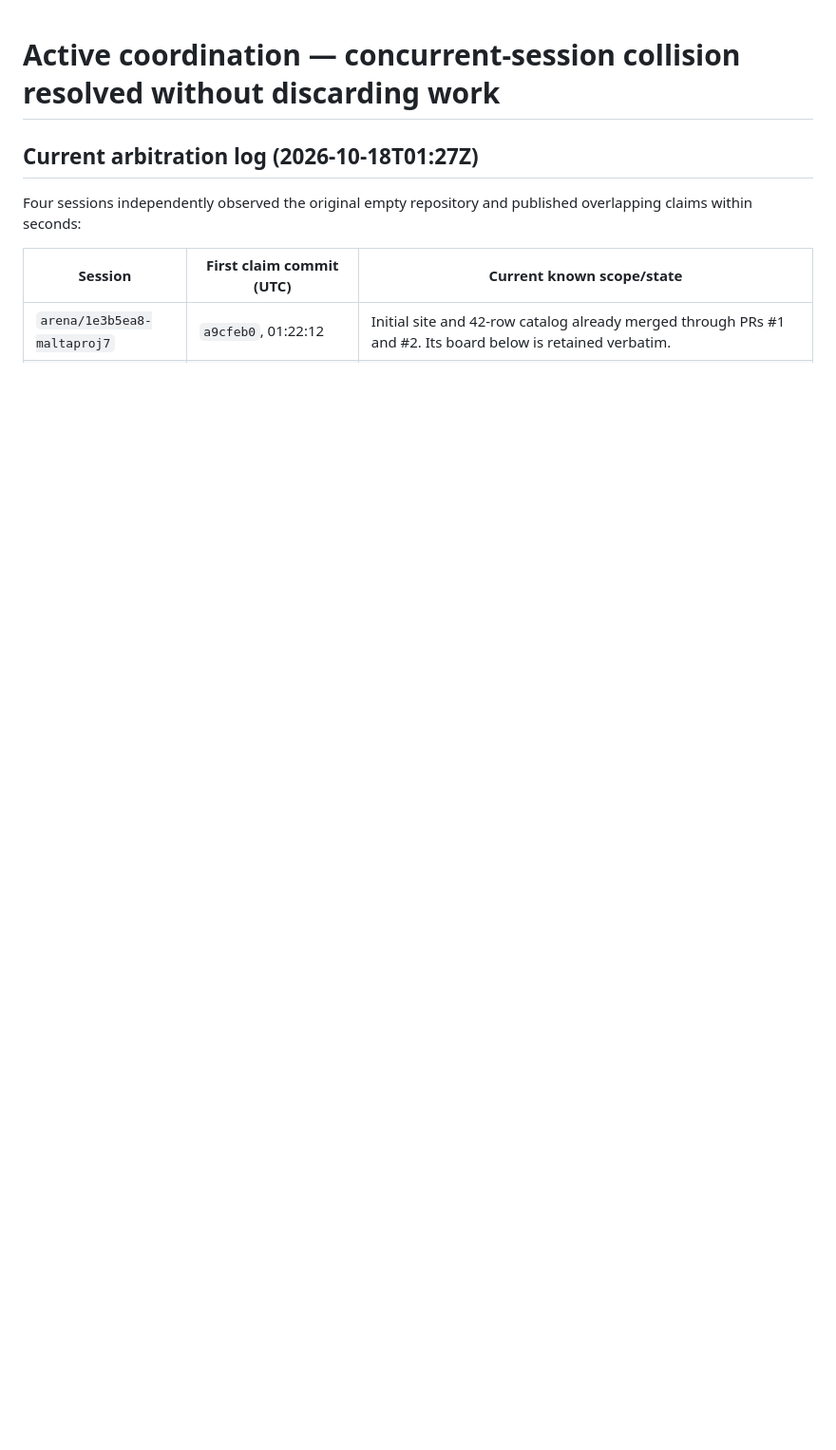
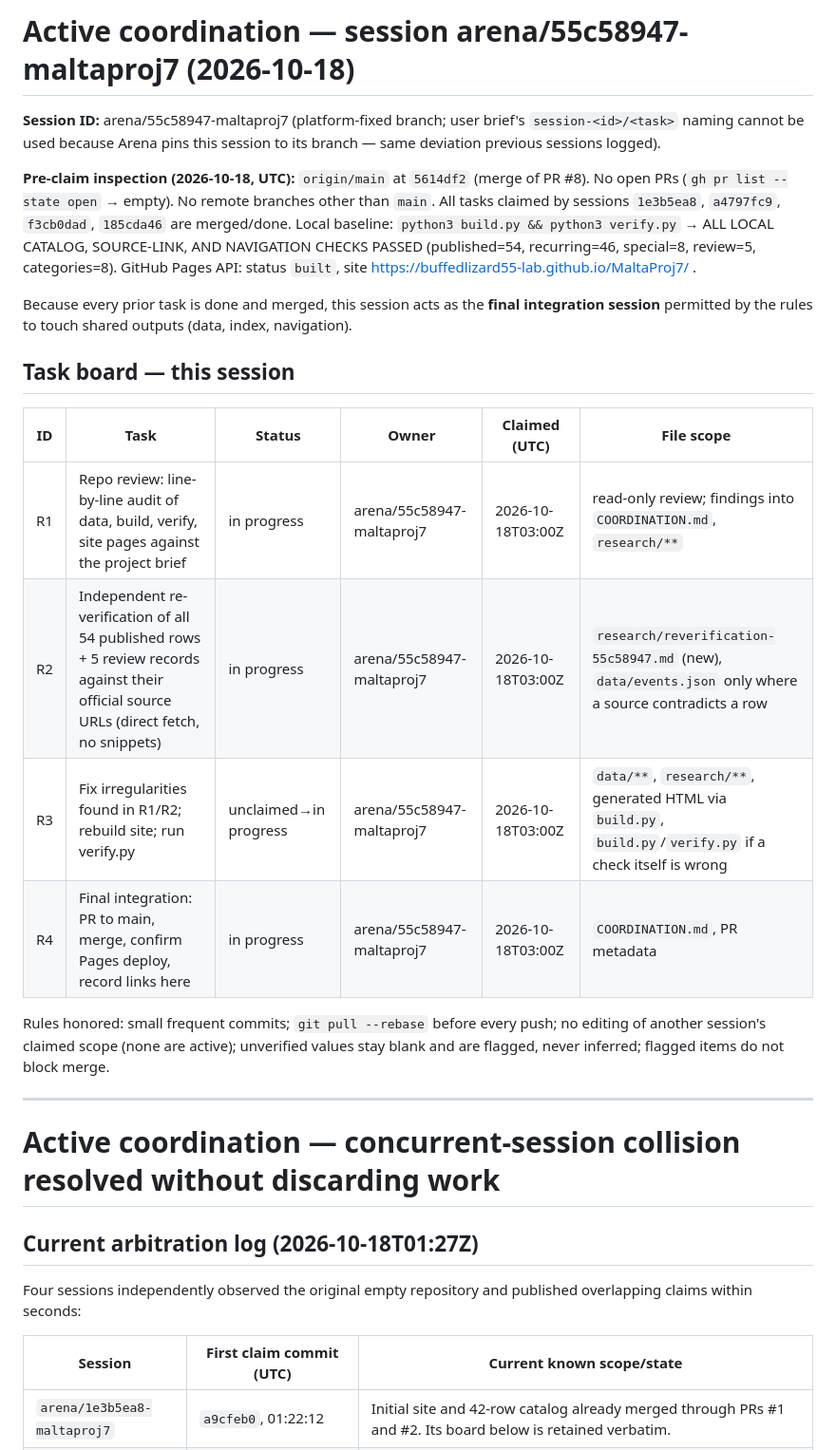
Before and after one commit to buffedlizard55-lab/MaltaProj7, a Markdown page: COORDINATION.md, the part around the change. Shown at 95% size. GitHub-like rendering; blank space fills up the shorter version.

Commit message:
Claim re-verification and integration tasks for session 55c58947
Co-authored-by: arena-agent <297053741+arena-agent@users.noreply.github.com>

```diff
--- a/COORDINATION.md
+++ b/COORDINATION.md
@@ -1,3 +1,24 @@
+# Active coordination — session arena/55c58947-maltaproj7 (2026-10-18)
+
+**Session ID:** arena/55c58947-maltaproj7 (platform-fixed branch; user brief's `session-<id>/<task>` naming cannot be used because Arena pins this session to its branch — same deviation previous sessions logged).
+
+**Pre-claim inspection (2026-10-18, UTC):** `origin/main` at `5614df2` (merge of PR #8). No open PRs (`gh pr list --state open` → empty). No remote branches other than `main`. All tasks claimed by sessions `1e3b5ea8`, `a4797fc9`, `f3cb0dad`, `185cda46` are merged/done. Local baseline: `python3 build.py && python3 verify.py` → ALL LOCAL CATALOG, SOURCE-LINK, AND NAVIGATION CHECKS PASSED (published=54, recurring=46, special=8, review=5, categories=8). GitHub Pages API: status `built`, site https://buffedlizard55-lab.github.io/MaltaProj7/ .
+
+Because every prior task is done and merged, this session acts as the **final integration session** permitted by the rules to touch shared outputs (data, index, navigation).
+
+## Task board — this session
+
+| ID | Task | Status | Owner | Claimed (UTC) | File scope |
+| --- | --- | --- | --- | --- | --- |
+| R1 | Repo review: line-by-line audit of data, build, verify, site pages against the project brief | in progress | arena/55c58947-maltaproj7 | 2026-10-18T03:00Z | read-only review; findings into `COORDINATION.md`, `research/**` |
+| R2 | Independent re-verification of all 54 published rows + 5 review records against their official source URLs (direct fetch, no snippets) | in progress | arena/55c58947-maltaproj7 | 2026-10-18T03:00Z | `research/reverification-55c58947.md` (new), `data/events.json` only where a source contradicts a row |
+| R3 | Fix irregularities found in R1/R2; rebuild site; run verify.py | unclaimed→in progress | arena/55c58947-maltaproj7 | 2026-10-18T03:00Z | `data/**`, `research/**`, generated HTML via `build.py`, `build.py`/`verify.py` if a check itself is wrong |
+| R4 | Final integration: PR to main, merge, confirm Pages deploy, record links here | in progress | arena/55c58947-maltaproj7 | 2026-10-18T03:00Z | `COORDINATION.md`, PR metadata |
+
+Rules honored: small frequent commits; `git pull --rebase` before every push; no editing of another session's claimed scope (none are active); unverified values stay blank and are flagged, never inferred; flagged items do not block merge.
+
+---
+
 # Active coordination — concurrent-session collision resolved without discarding work
 
 ## Current arbitration log (2026-10-18T01:27Z)
```
